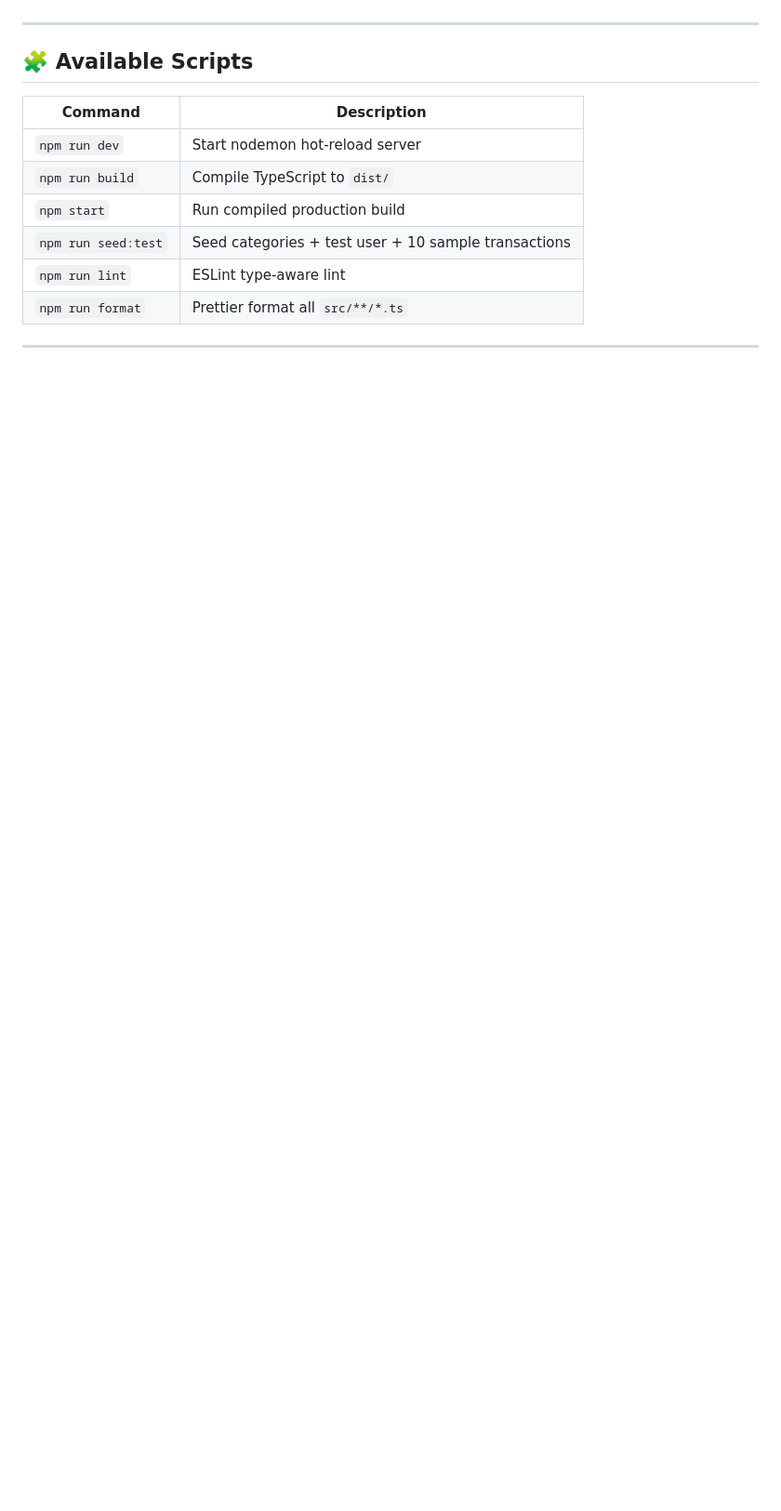
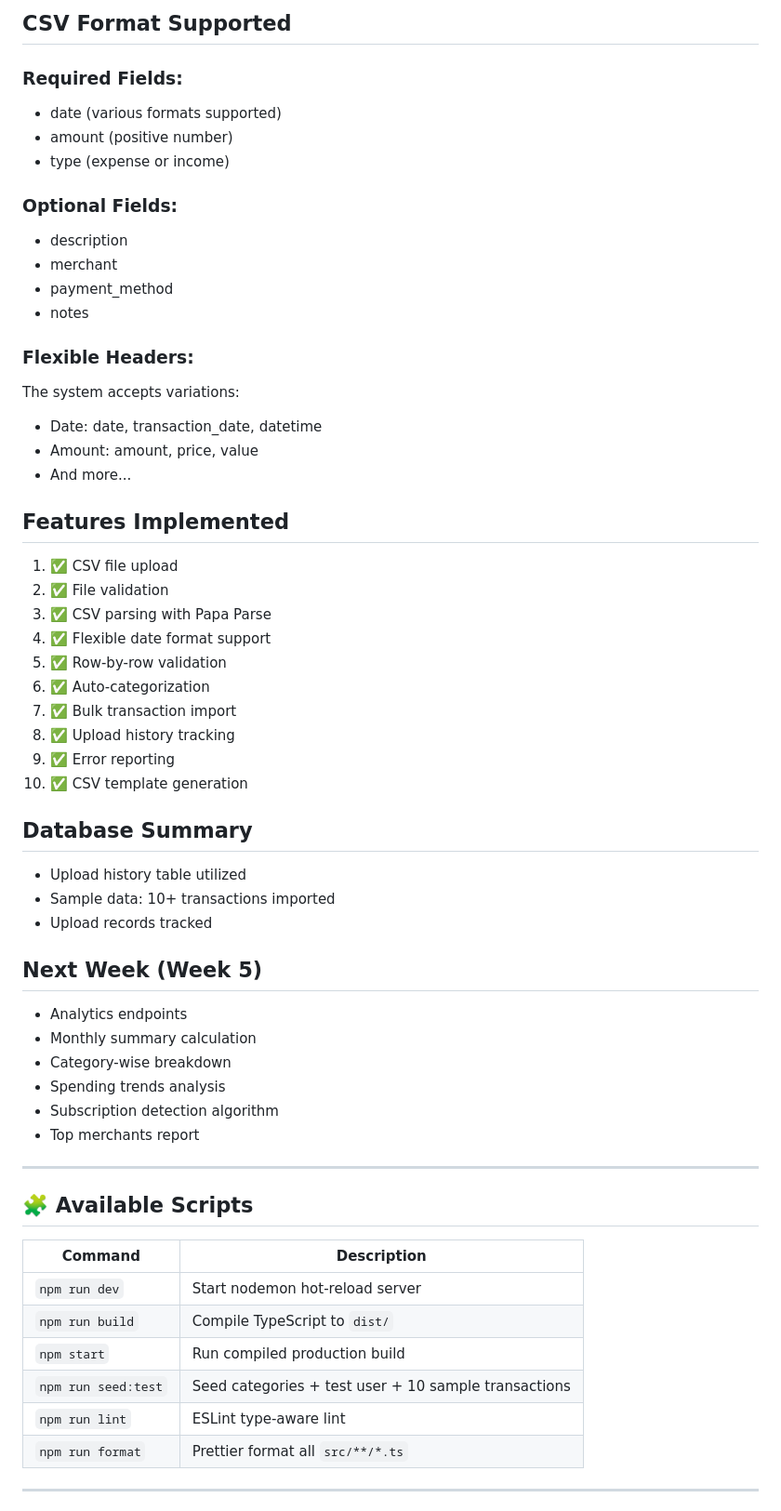
Before and after one commit to rid-coder-70/spendex, a Markdown page: backend/README.md, the part around one of its changes. Shown at 93% size. Drawn GitHub-style; blank space fills up the shorter version.

```diff
--- a/backend/README.md
+++ b/backend/README.md
@@ -264,3 +313,46 @@ Password: Test123!
+## CSV Format Supported
+
+### Required Fields:
+- date (various formats supported)
+- amount (positive number)
+- type (expense or income)
+
+### Optional Fields:
+- description
+- merchant
+- payment_method
+- notes
+
+### Flexible Headers:
+The system accepts variations:
+- Date: date, transaction_date, datetime
+- Amount: amount, price, value
+- And more...
+
+## Features Implemented
+1. ✅ CSV file upload
+2. ✅ File validation
+3. ✅ CSV parsing with Papa Parse
+4. ✅ Flexible date format support
+5. ✅ Row-by-row validation
+6. ✅ Auto-categorization
+7. ✅ Bulk transaction import
+8. ✅ Upload history tracking
+9. ✅ Error reporting
+10. ✅ CSV template generation
+
+## Database Summary
+- Upload history table utilized
+- Sample data: 10+ transactions imported
+- Upload records tracked
+
+## Next Week (Week 5)
+- Analytics endpoints
+- Monthly summary calculation
+- Category-wise breakdown
+- Spending trends analysis
+- Subscription detection algorithm
+- Top merchants report
 
 ---
 
```
Also changed, not shown: other parts of backend/README.md (+53 -4 lines), README.md (+98 -8 lines), docs/WEEK4_SUMMARY.md (added, +114 -0 lines).
